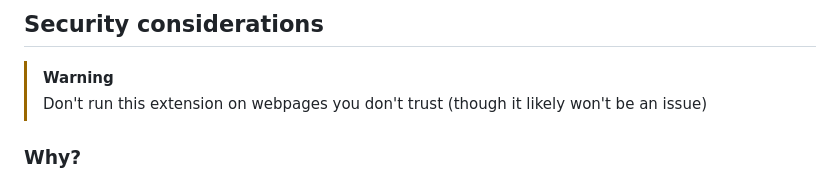
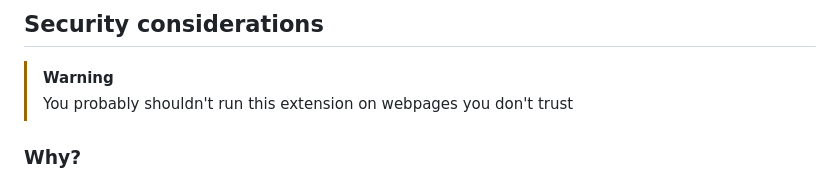
Before and after one commit to tbrockman/browser-extension-for-opentelemetry, a Markdown page: README.md, the part around the change. Rendered like a GitHub page.

```diff
--- a/README.md
+++ b/README.md
@@ -42,7 +42,7 @@ This extension is compatible with [all major browsers](https://developer.mozilla
 ## Security considerations
 
 > [!WARNING]
-> Don't run this extension on webpages you don't trust (though it likely won't be an issue)
+> You probably shouldn't run this extension on webpages you don't trust
 
 ### Why?
 
```
